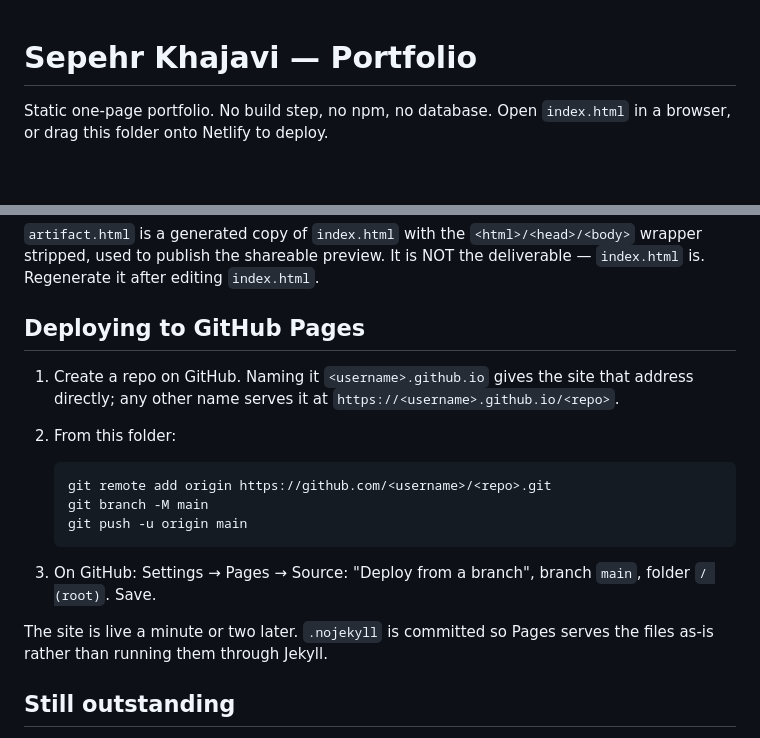
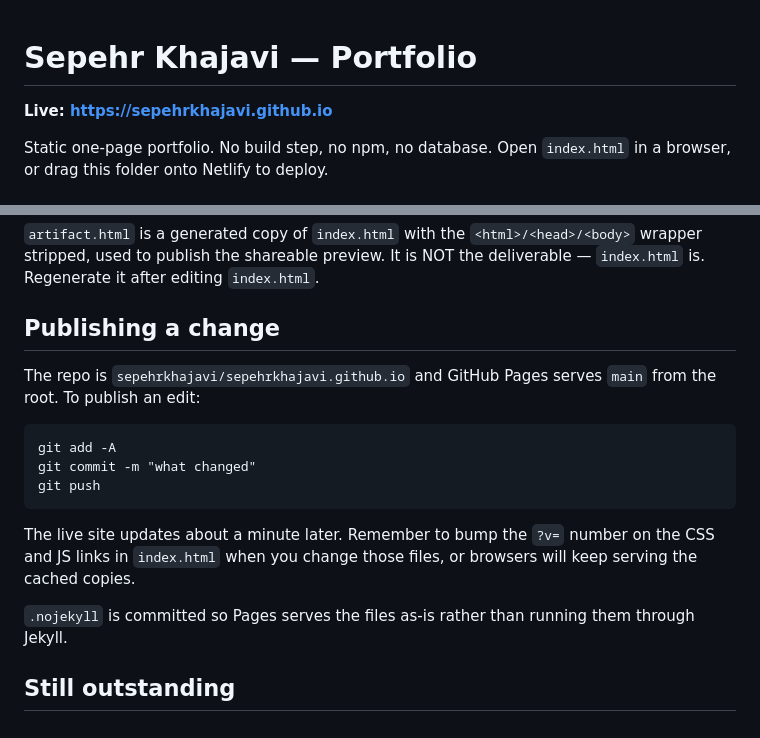
Before and after one commit to sepehrkhajavi/sepehrkhajavi.github.io, a Markdown page: README.md, 2 parts joined by grey strips. GitHub-like rendering; blank space fills up the shorter version.

Commit message:
README: live URL and the publish workflow
Co-Authored-By: Claude Opus 5 <noreply@anthropic.com>

````diff
--- a/README.md
+++ b/README.md
@@ -1,4 +1,6 @@
 # Sepehr Khajavi — Portfolio
+
+**Live: https://sepehrkhajavi.github.io**
 
 Static one-page portfolio. No build step, no npm, no database.
 Open `index.html` in a browser, or drag this folder onto Netlify to deploy.
@@ -54,23 +56,23 @@ Open in Drive" link, so the section stays usable even where embeds are refused.
 wrapper stripped, used to publish the shareable preview. It is NOT the deliverable —
 `index.html` is. Regenerate it after editing `index.html`.
 
-## Deploying to GitHub Pages
+## Publishing a change
 
-1. Create a repo on GitHub. Naming it `<username>.github.io` gives the site
-   that address directly; any other name serves it at
-   `https://<username>.github.io/<repo>`.
-2. From this folder:
+The repo is `sepehrkhajavi/sepehrkhajavi.github.io` and GitHub Pages serves
+`main` from the root. To publish an edit:
 
-   ```
-   git remote add origin https://github.com/<username>/<repo>.git
-   git branch -M main
-   git push -u origin main
-   ```
-3. On GitHub: Settings → Pages → Source: "Deploy from a branch",
-   branch `main`, folder `/ (root)`. Save.
+```
+git add -A
+git commit -m "what changed"
+git push
+```
 
-The site is live a minute or two later. `.nojekyll` is committed so Pages
-serves the files as-is rather than running them through Jekyll.
+The live site updates about a minute later. Remember to bump the `?v=` number
+on the CSS and JS links in `index.html` when you change those files, or
+browsers will keep serving the cached copies.
+
+`.nojekyll` is committed so Pages serves the files as-is rather than running
+them through Jekyll.
 
 ## Still outstanding
 
````
